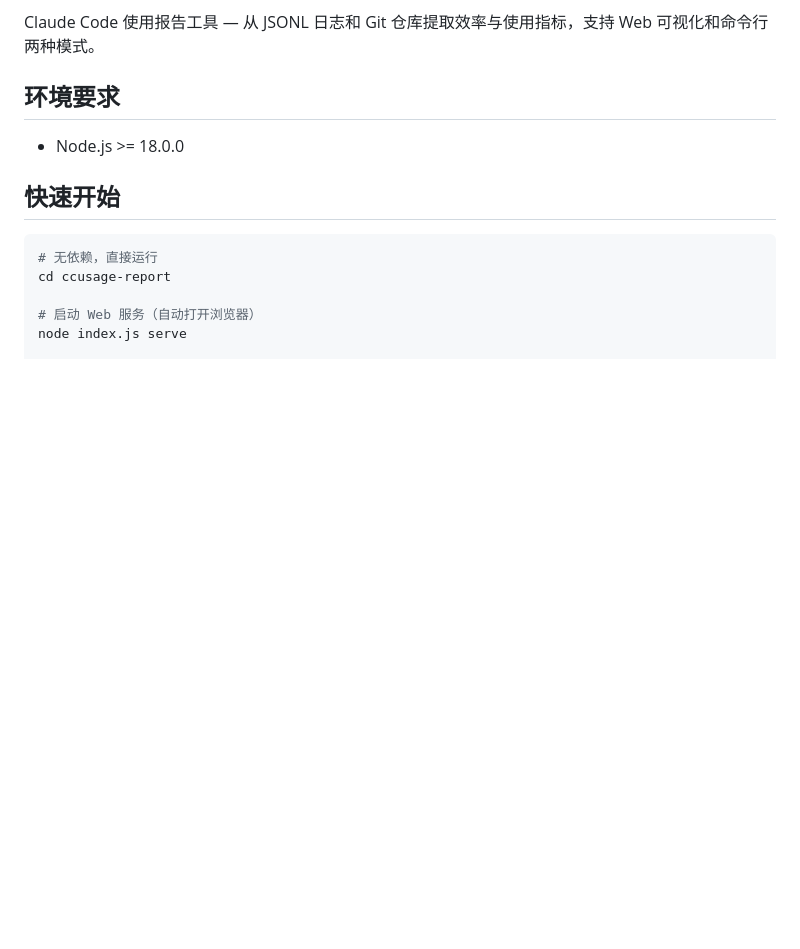
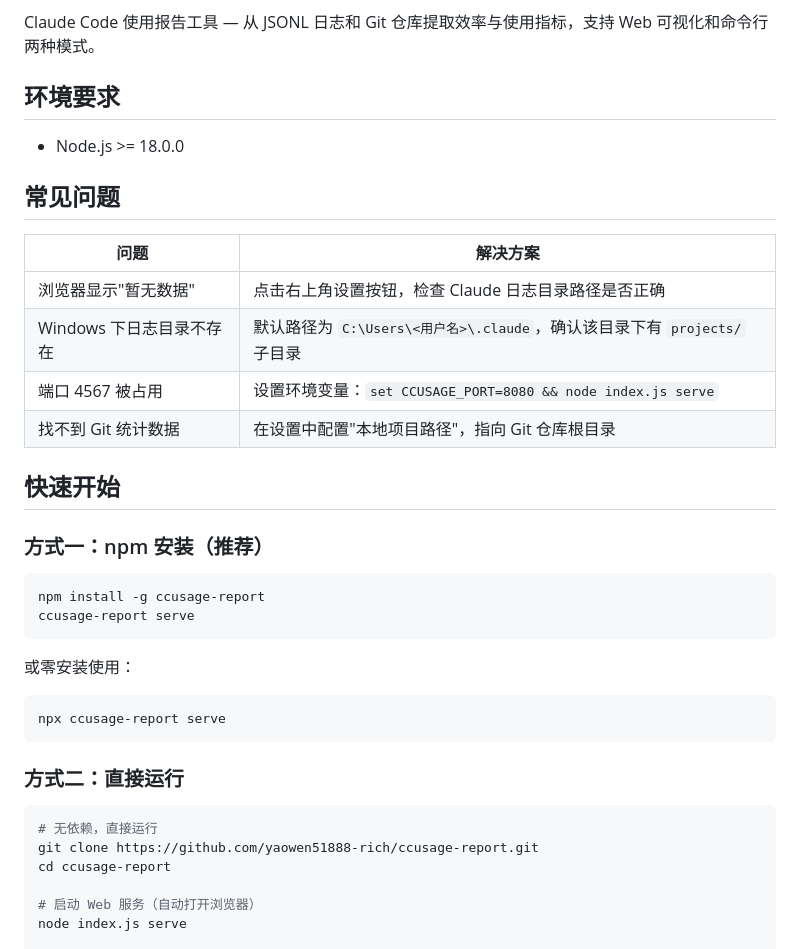
Before and after one commit to yaowen51888-rich/lumencode, a Markdown page: README.md, the part around the change. Rendered like a GitHub page; blank space fills up the shorter version.

Commit message:
docs: add npm install guide and FAQ section

````diff
--- a/README.md
+++ b/README.md
@@ -8,10 +8,35 @@ Claude Code 使用报告工具 — 从 JSONL 日志和 Git 仓库提取效率与
 
 - Node.js >= 18.0.0
 
+## 常见问题
+
+| 问题 | 解决方案 |
+|------|----------|
+| 浏览器显示"暂无数据" | 点击右上角设置按钮，检查 Claude 日志目录路径是否正确 |
+| Windows 下日志目录不存在 | 默认路径为 `C:\Users\<用户名>\.claude`，确认该目录下有 `projects/` 子目录 |
+| 端口 4567 被占用 | 设置环境变量：`set CCUSAGE_PORT=8080 && node index.js serve` |
+| 找不到 Git 统计数据 | 在设置中配置"本地项目路径"，指向 Git 仓库根目录 |
+
 ## 快速开始
+
+### 方式一：npm 安装（推荐）
+
+```bash
+npm install -g ccusage-report
+ccusage-report serve
+```
+
+或零安装使用：
+
+```bash
+npx ccusage-report serve
+```
+
+### 方式二：直接运行
 
 ```bash
 # 无依赖，直接运行
+git clone https://github.com/yaowen51888-rich/ccusage-report.git
 cd ccusage-report
 
 # 启动 Web 服务（自动打开浏览器）
````
